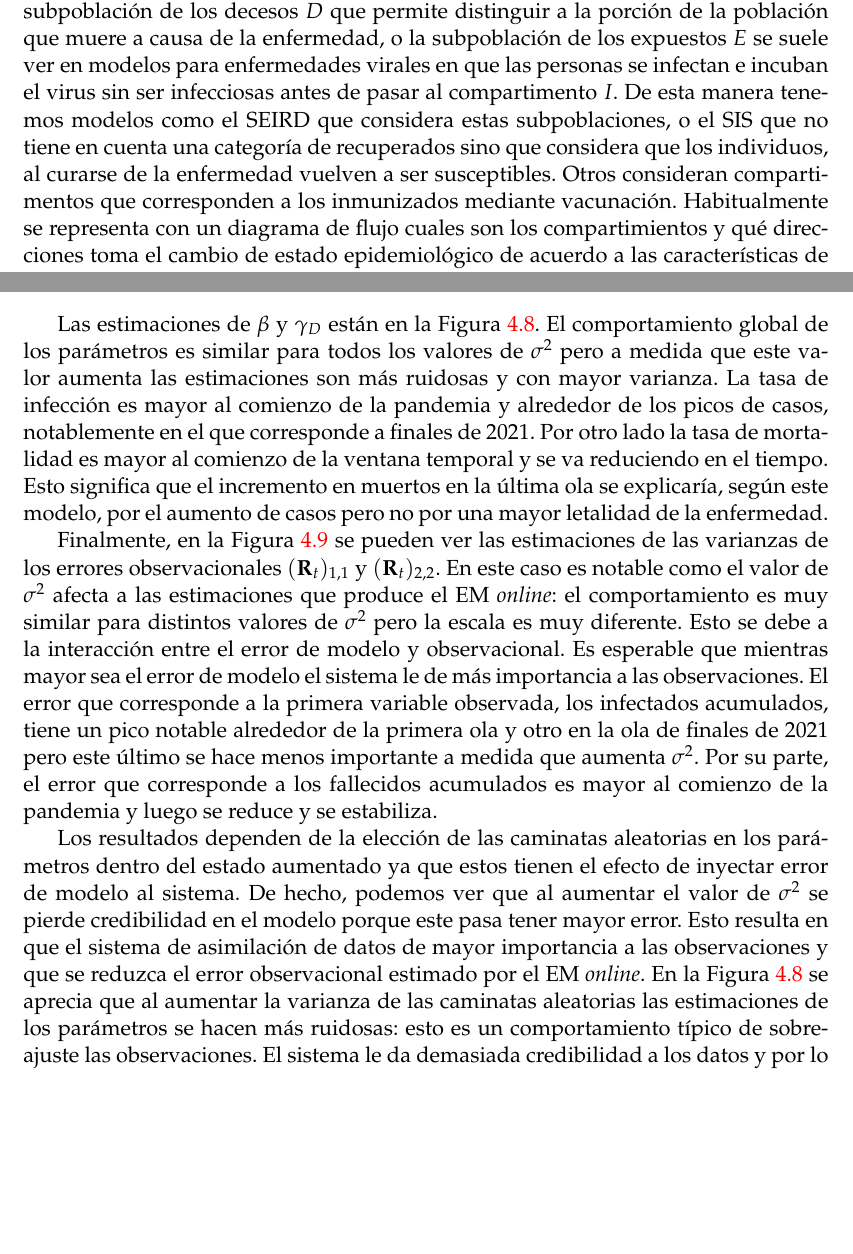
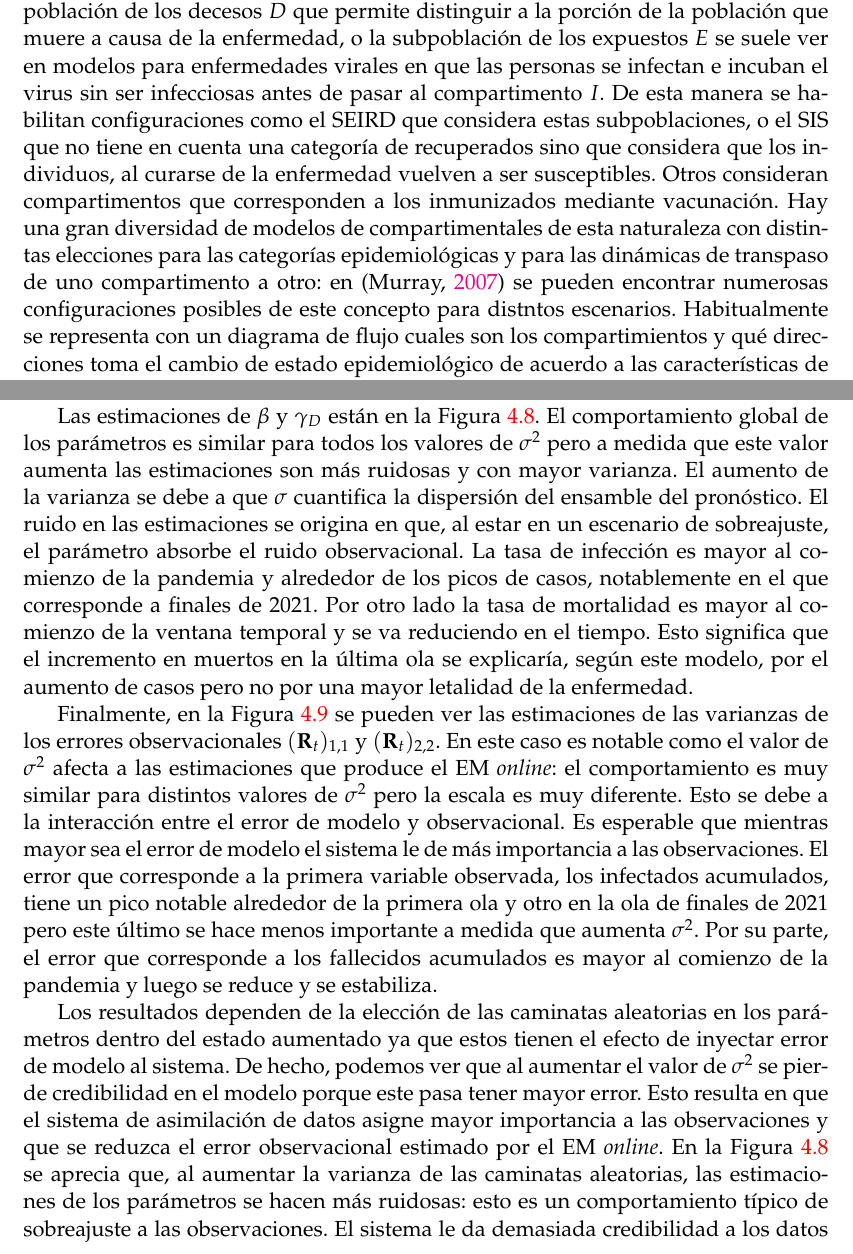
Before and after one commit to tjcocucci/tesis, a LaTeX thesis (main.tex, which reads chapters/04_epi_models.tex): two parts of pages 60 and 66 of 113, joined at a grey line, cut so that both start at the same text, the shorter picture padded with empty space. Compiled offline with pdfLaTeX.

Commit message:
chp 04 correcciones manuel

```diff
--- a/chapters/04_epi_models.tex
+++ b/chapters/04_epi_models.tex
@@ -10,7 +12,7 @@ Para modelar la propagación de enfermedades infecciosas, es muy habitual utiliz
 \end{align}
 Estas ecuaciones suponen una población constante de tamaño $N$: notemos que las ecuaciones suman 0 por lo que la población total se mantiene. La velocidad con que los individuos susceptibles se infectan es proporcional a la cantidad total de susceptibles, $S$, y a la proporción de infectados de la población, $\frac{I}{N}$. La constante de proporcionalidad $\beta$ es llamada la tasa de infección y cuantifica la transmisibilidad de la enfermedad. Puede ser pensada como la cantidad de infecciones que produce un infectado por unidad de tiempo. Por su parte, la velocidad con que los infectados se recuperan es proporcional a la cantidad de infectados y la constante de proporcionalidad $\gamma$ es llamada tasa de recuperación. Esto tiene como consecuencia que el tiempo de permanencia esperado en la clase $I$ sea $\frac{1}{\gamma}$. El sistema resulta en una epidemia cuando $\frac{\partial I}{\partial t} > 0$ y esto sucede cuando $\frac{\beta S(0)}{\gamma} > N$. El número reproductivo básico, $R_0$ en un modelo epidemiológico suele definirse como la cantidad de infectados directos que provocaría un infectado en una población totalmente susceptible. En este caso se puede computar de manera explícita como $R_0 = \frac{\beta}{\gamma}$. Esto se puede pensar como que, por cada unidad de tiempo en el intervalo en que el infectado está en el compartimento $I$, se infecta de manera directa a $\beta$ susceptibles. El umbral en el comportamiento del sistema depende entonces de este valor pues para que se de un pico epidémico se debe dar que $R_0 S(0) > N$.  En general $t = 0$ representa un momento en el que la enfermedad está surgiendo y por lo tanto $S(0) \approx N$. Debido a esto se suele considerar que la condición para tener una epidemia es cuando $R_0 > 1$.
 
-El modelo SIR, aunque sencillo, merece mención pues tiene los elementos básicos con los que se puede construir un modelo compartimental. Como vimos, la entrada y salida de cada compartimento se describe con una ecuación diferencial y con esta idea se pueden diseñar distintas estructuras de subpoblaciones para describir las situaciones que se deseen modelar. Es común ver en este tipo de modelos la subpoblación de los decesos $D$ que permite distinguir a la porción de la población que muere a causa de la enfermedad, o la subpoblación de los expuestos $E$ se suele ver en modelos para enfermedades virales en que las personas se infectan e incuban el virus sin ser infecciosas antes de pasar al compartimento $I$. De esta manera tenemos modelos como el SEIRD que considera estas subpoblaciones, o el SIS que no tiene en cuenta una categoría de recuperados sino que considera que los individuos, al curarse de la enfermedad vuelven a ser susceptibles. Otros consideran compartimentos que corresponden a los inmunizados mediante vacunación. Habitualmente se representa con un diagrama de flujo cuales son los compartimientos y qué direcciones toma el cambio de estado epidemiológico de acuerdo a las características de la enfermedad. Por ejemplo, en la Figura \ref{dia:sir} podemos ver esta representación para un modelo SIR.
+El modelo SIR, aunque sencillo, merece mención pues tiene los elementos básicos con los que se puede construir un modelo compartimental. Como vimos, la entrada y salida de cada compartimento se describe con una ecuación diferencial y con esta idea se pueden diseñar distintas estructuras de subpoblaciones para describir las situaciones que se deseen modelar. Es común ver en este tipo de modelos la subpoblación de los decesos $D$ que permite distinguir a la porción de la población que muere a causa de la enfermedad, o la subpoblación de los expuestos $E$ se suele ver en modelos para enfermedades virales en que las personas se infectan e incuban el virus sin ser infecciosas antes de pasar al compartimento $I$. De esta manera se habilitan configuraciones como el SEIRD que considera estas subpoblaciones, o el SIS que no tiene en cuenta una categoría de recuperados sino que considera que los individuos, al curarse de la enfermedad vuelven a ser susceptibles. Otros consideran compartimentos que corresponden a los inmunizados mediante vacunación. Hay una gran diversidad de modelos de compartimentales de esta naturaleza con distintas elecciones para las categorías epidemiológicas y para las dinámicas de transpaso de uno compartimento a otro: en \citep{Murray2007} se pueden encontrar numerosas configuraciones posibles de este concepto para distntos escenarios. Habitualmente se representa con un diagrama de flujo cuales son los compartimientos y qué direcciones toma el cambio de estado epidemiológico de acuerdo a las características de la enfermedad. Por ejemplo, en la Figura \ref{dia:sir} podemos ver esta representación para un modelo SIR.
 \begin{figure}[h]
     \centering
     \begin{tikzpicture}[node distance=3.5cm, auto]
@@ -126,3 +128,4 @@ Como demostración de la potencial viabilidad de la técnica en modelos epidemio
 
 Cuando se tienen parámetros en el estado aumentado (tal como se expone en la Sección \ref{sec:augmented_state}) las caminatas aleatorias que se utilizan para que las estimaciones exploren el espacio paramétrico tienen el efecto de actuar como error de modelo. Por lo tanto, estas interactúan con el resto del sistema, con las estimaciones de $\v R$, y con el comportamiento de la media y dispersión de las variables de estado (ver Sección \ref{sec:model_obs_error}). En este experimento parametrizamos las dos caminatas aleatorias con un único valor $\sigma^2$. La amplitud de los pasos es Gaussiana con media 0 y varianza $\sigma^2$ para $\beta$ y $\sigma^2/100$ para $\gamma_D$. Para estudiar su efecto corrimos el experimento para distintos valores de $\sigma^2$.
 
+En la Figura \ref{fig:seird_vars_arg_data} se grafican los infectados y muertos diarios observados y estimados para el caso de $\sigma^2 = 0.015$. Las trayectorias estimadas están prácticamente superpuestas a las observaciones y la escala impide apreciar la dispersión del ensamble sin embargo este no está colapsado. Los resultados para otros valores de $\sigma^2$ son similares pero la dispersión del ensamble tiende a ser menor cuando se aumenta su valor. Esto se debe a que $\sigma$ actúa como error de modelo y para valores mayores el ensamble tiende sobreestimar la verosimilitud de las observaciones.
@@ -130,10 +132,10 @@ En la Figura \ref{fig:seird_vars_arg_data} se grafican los infectados y muertos
 
-Las estimaciones de $\beta$ y $\gamma_D$ están en la Figura \ref{fig:seird_params_arg_data}. El comportamiento global de los parámetros es similar para todos los valores de $\sigma^2$ pero a medida que este valor aumenta las estimaciones son más ruidosas y con mayor varianza.
+Las estimaciones de $\beta$ y $\gamma_D$ están en la Figura \ref{fig:seird_params_arg_data}. El comportamiento global de los parámetros es similar para todos los valores de $\sigma^2$ pero a medida que este valor aumenta las estimaciones son más ruidosas y con mayor varianza. El aumento de la varianza se debe a que $\sigma$ cuantifica la dispersión del ensamble del pronóstico. El ruido en las estimaciones se origina en que, al estar en un escenario de sobreajuste, el parámetro absorbe el ruido observacional.
 La tasa de infección es mayor al comienzo de la pandemia y alrededor de los picos de casos, notablemente en el que corresponde a finales de 2021. Por otro lado la tasa de mortalidad es mayor al comienzo de la ventana temporal y se va reduciendo en el tiempo. Esto significa que el incremento en muertos en la última ola se explicaría, según este modelo, por el aumento de casos pero no por una mayor letalidad de la enfermedad.
 
 Finalmente, en la Figura \ref{fig:seird_R_arg_data} se pueden ver las estimaciones de las varianzas de los errores observacionales $(\v R_t)_{1,1}$ y $(\v R_t)_{2, 2}$. En este caso es notable como el valor de $\sigma^2$ afecta a las estimaciones que produce el EM \textit{online}: el comportamiento es muy similar para distintos valores de $\sigma^2$ pero la escala es muy diferente. Esto se debe a la interacción entre el error de modelo y observacional. Es esperable que mientras mayor sea el error de modelo el sistema le de más importancia a las observaciones. El error que corresponde a la primera variable observada, los infectados acumulados, tiene un pico notable alrededor de la primera ola y otro en la ola de finales de 2021 pero este último se hace menos importante a medida que aumenta $\sigma^2$. Por su parte, el error que corresponde a los fallecidos acumulados es mayor al comienzo de la pandemia y luego se reduce y se estabiliza.
 
-Los resultados dependen de la elección de las caminatas aleatorias en los parámetros dentro del estado aumentado ya que estos tienen el efecto de inyectar error de modelo al sistema. De hecho, podemos ver que al aumentar el valor de $\sigma^2$ se pierde credibilidad en el modelo porque este pasa tener mayor error. Esto resulta en que el sistema de asimilación de datos de mayor importancia a las observaciones y que se reduzca el error observacional estimado por el EM \textit{online}. En la Figura \ref{fig:seird_params_arg_data} se aprecia que al aumentar la varianza de las caminatas aleatorias las estimaciones de los parámetros se hacen más ruidosas: esto es un comportamiento típico de sobreajuste las observaciones. El sistema le da demasiada credibilidad a los datos y por lo tanto las trayectorias de las variables de estado (incluidas las del estado aumentado) absorben el error de las observaciones.
+Los resultados dependen de la elección de las caminatas aleatorias en los parámetros dentro del estado aumentado ya que estos tienen el efecto de inyectar error de modelo al sistema. De hecho, podemos ver que al aumentar el valor de $\sigma^2$ se pierde credibilidad en el modelo porque este pasa tener mayor error. Esto resulta en que el sistema de asimilación de datos asigne mayor importancia a las observaciones y que se reduzca el error observacional estimado por el EM \textit{online}. En la Figura \ref{fig:seird_params_arg_data} se aprecia que, al aumentar la varianza de las caminatas aleatorias, las estimaciones de los parámetros se hacen más ruidosas: esto es un comportamiento típico de sobreajuste a las observaciones. El sistema le da demasiada credibilidad a los datos y por lo tanto las trayectorias de las variables de estado (incluidas las del estado aumentado) absorben el error de las observaciones.
 
 \begin{figure}[h]
     \centering
```
Also changed, not shown: chapters/04_epi_models.tex (13 more changed lines).
